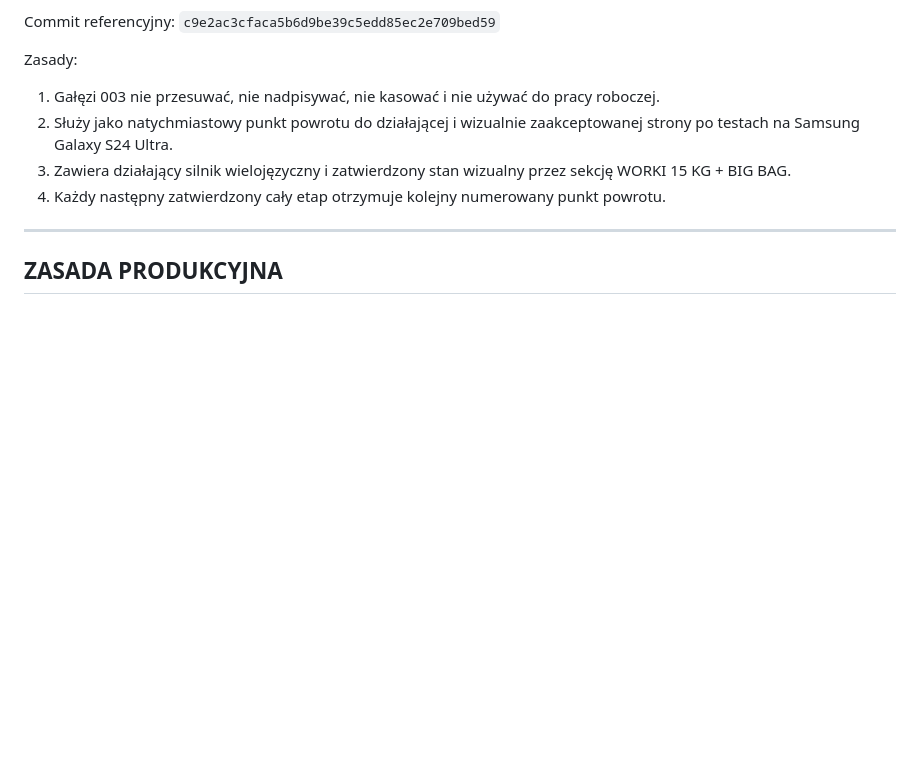
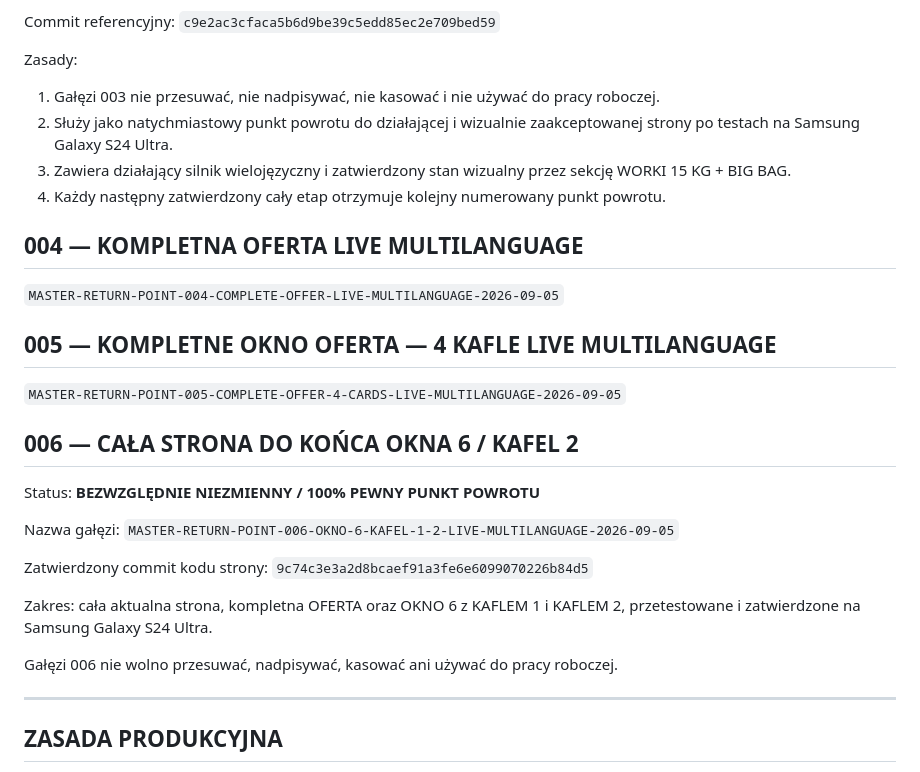
Before and after one commit to LeszekSladkowski/lm-technic-energy-web-test, a Markdown page: MASTER_STATUS.md, the part around one of its changes. Rendered like a GitHub page; blank space fills up the shorter version.

```diff
--- a/MASTER_STATUS.md
+++ b/MASTER_STATUS.md
@@ -103,6 +133,25 @@ Zasady:
 3. Zawiera działający silnik wielojęzyczny i zatwierdzony stan wizualny przez sekcję WORKI 15 KG + BIG BAG.
 4. Każdy następny zatwierdzony cały etap otrzymuje kolejny numerowany punkt powrotu.
 
+## 004 — KOMPLETNA OFERTA LIVE MULTILANGUAGE
+`MASTER-RETURN-POINT-004-COMPLETE-OFFER-LIVE-MULTILANGUAGE-2026-09-05`
+
+## 005 — KOMPLETNE OKNO OFERTA — 4 KAFLE LIVE MULTILANGUAGE
+`MASTER-RETURN-POINT-005-COMPLETE-OFFER-4-CARDS-LIVE-MULTILANGUAGE-2026-09-05`
+
+## 006 — CAŁA STRONA DO KOŃCA OKNA 6 / KAFEL 2
+Status: **BEZWZGLĘDNIE NIEZMIENNY / 100% PEWNY PUNKT POWROTU**
+
+Nazwa gałęzi:
+`MASTER-RETURN-POINT-006-OKNO-6-KAFEL-1-2-LIVE-MULTILANGUAGE-2026-09-05`
+
+Zatwierdzony commit kodu strony:
+`9c74c3e3a2d8bcaef91a3fe6e6099070226b84d5`
+
+Zakres: cała aktualna strona, kompletna OFERTA oraz OKNO 6 z KAFLEM 1 i KAFLEM 2, przetestowane i zatwierdzone na Samsung Galaxy S24 Ultra.
+
+Gałęzi 006 nie wolno przesuwać, nadpisywać, kasować ani używać do pracy roboczej.
+
 ---
 
 ## ZASADA PRODUKCYJNA
```
Also changed, not shown: other parts of MASTER_STATUS.md (+30 -0 lines).
